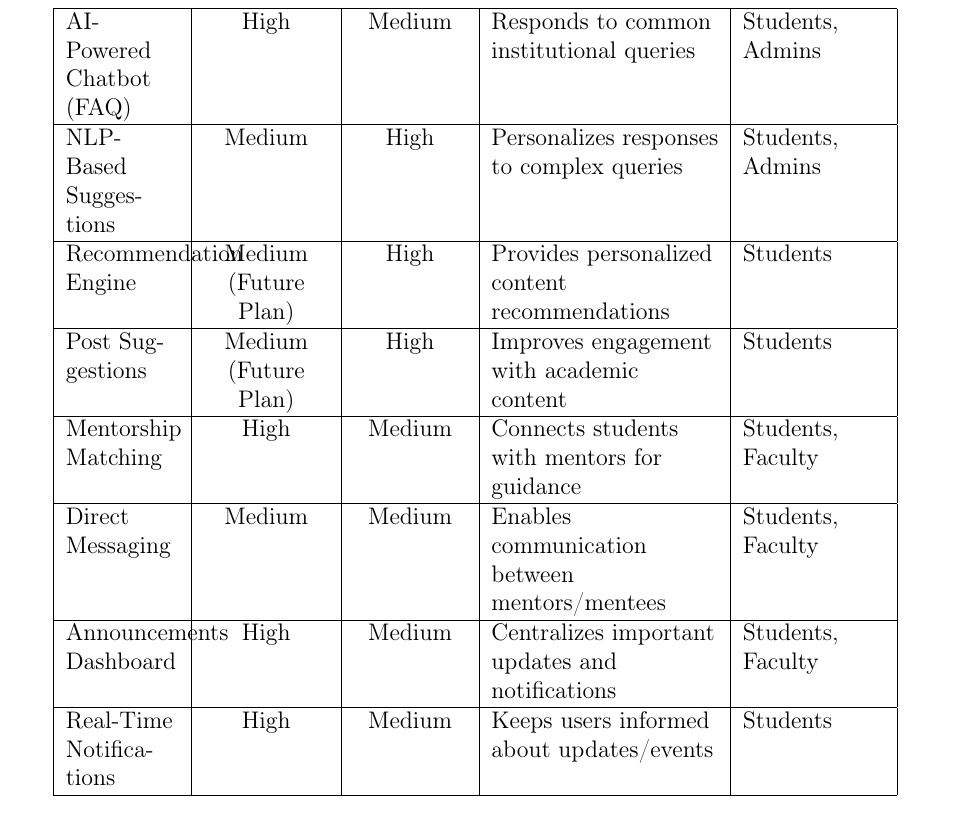
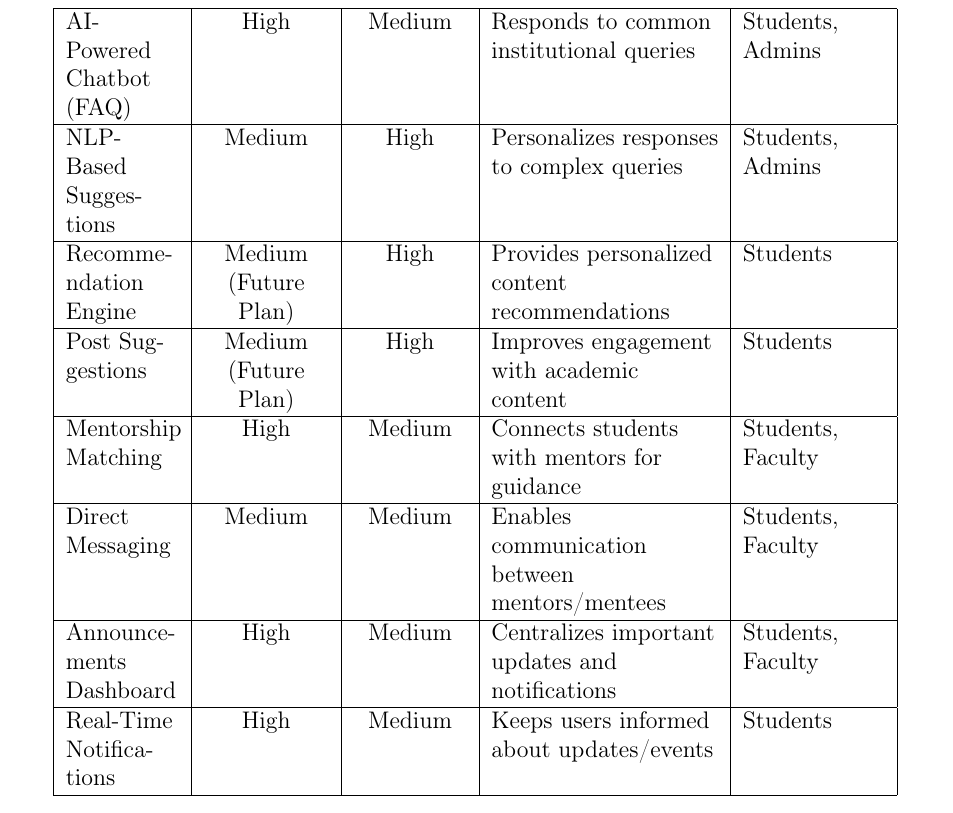
Before and after one commit to StudentPortal-grad/student-portal-docs, a LaTeX thesis (latex-doc/main.tex, which reads latex-doc/chapters/chapter2_literature_review.tex): part of page 12 of 100, cut so that both start at the same text. Compiled offline with pdfLaTeX.

Commit message:
Fix tables cells

```diff
--- a/latex-doc/chapters/chapter2_literature_review.tex
+++ b/latex-doc/chapters/chapter2_literature_review.tex
@@ -28,7 +28,7 @@ AI-Powered Chatbot (FAQ) & High & Medium & Responds to common institutional quer
 \hline
 NLP-Based Suggestions & Medium & High & Personalizes responses to complex queries & Students, Admins \\
 \hline
-Recommendation Engine & Medium (Future Plan) & High & Provides personalized content recommendations & Students \\
+Recomme-ndation Engine & Medium (Future Plan) & High & Provides personalized content recommendations & Students \\
 \hline
 Post Suggestions & Medium (Future Plan) & High & Improves engagement with academic content & Students \\
 \hline
@@ -36,7 +36,7 @@ Mentorship Matching & High & Medium & Connects students with mentors for guidanc
 \hline
 Direct Messaging & Medium & Medium & Enables communication between mentors/mentees & Students, Faculty \\
 \hline
-Announcements Dashboard & High & Medium & Centralizes important updates and notifications & Students, Faculty \\
+Announce-ments Dashboard & High & Medium & Centralizes important updates and notifications & Students, Faculty \\
 \hline
 Real-Time Notifications & High & Medium & Keeps users informed about updates/events & Students \\
 \hline
```
